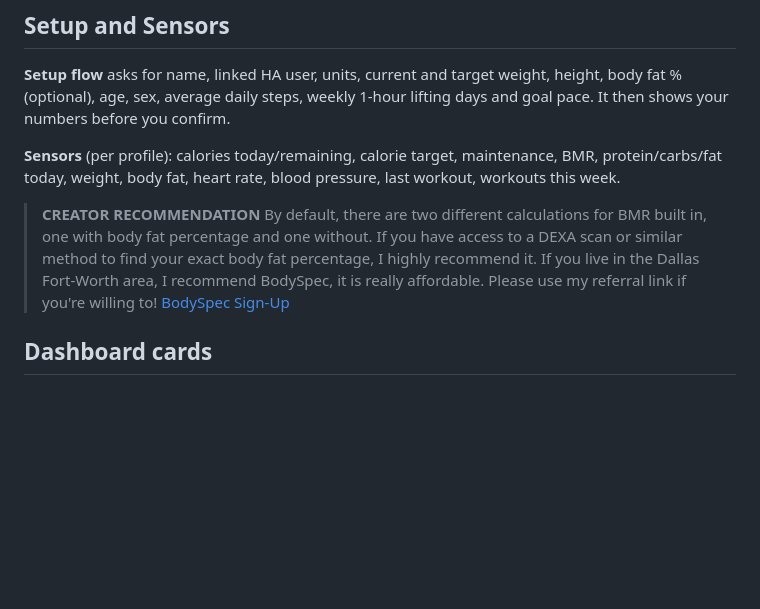
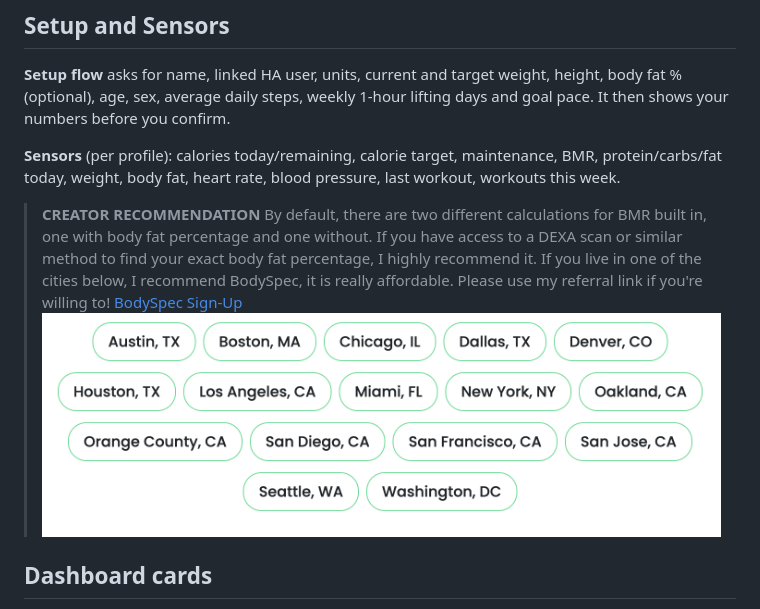
Before and after one commit to tjsanzen/Health-Assistant, a Markdown page: README.md, the part around the change. Drawn GitHub-style; pictures changed too: images/cities.png (added); blank space fills up the shorter version.

Commit message:
Updated ReadMe with BodySpec Cities

```diff
--- a/README.md
+++ b/README.md
@@ -41,7 +41,8 @@ Workout, Nutrition, and Health Datapoint logging inside of Home Assistant. Track
 **Sensors** (per profile): calories today/remaining, calorie target, maintenance, BMR, protein/carbs/fat today, weight, body fat, heart rate, blood pressure, last workout, workouts this week.
 
 > **CREATOR RECOMMENDATION**
-> By default, there are two different calculations for BMR built in, one with body fat percentage and one without. If you have access to a DEXA scan or similar method to find your exact body fat percentage, I highly recommend it. If you live in the Dallas Fort-Worth area, I recommend BodySpec, it is really affordable. Please use my referral link if you're willing to! [BodySpec Sign-Up](https://www.bodyspec.com/r/wZJdna)
+> By default, there are two different calculations for BMR built in, one with body fat percentage and one without. If you have access to a DEXA scan or similar method to find your exact body fat percentage, I highly recommend it. If you live in one of the cities below, I recommend BodySpec, it is really affordable. Please use my referral link if you're willing to! [BodySpec Sign-Up](https://www.bodyspec.com/r/wZJdna)
+> <img src="images/cities.png" alt="BodySpec Cities" height="240" style="vertical-align: middle;">
 
 
 ## Dashboard cards
```
